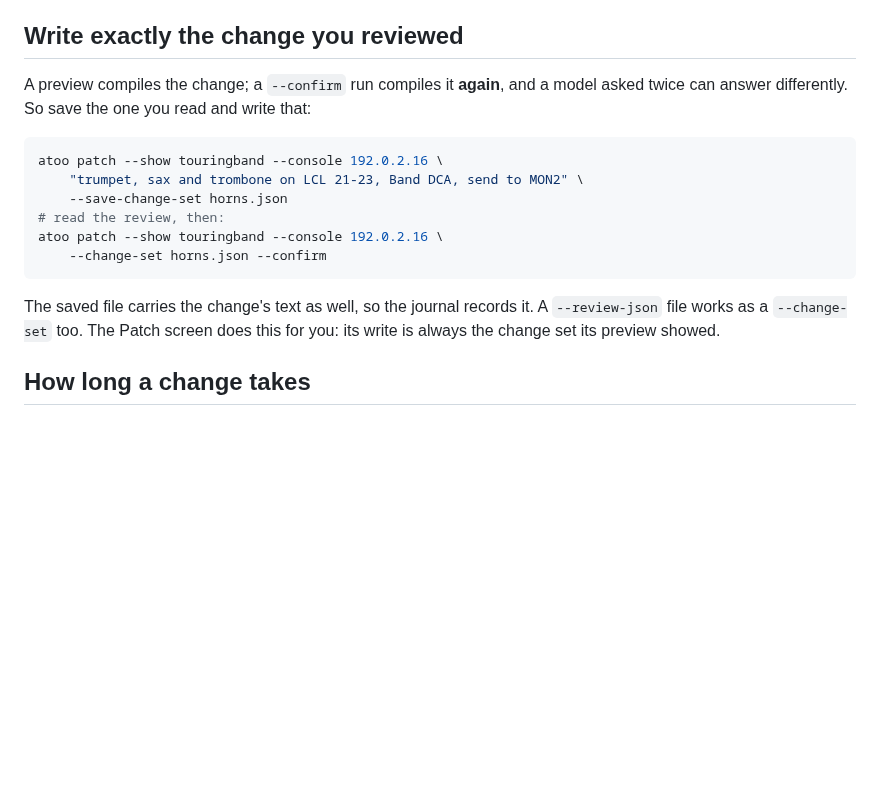
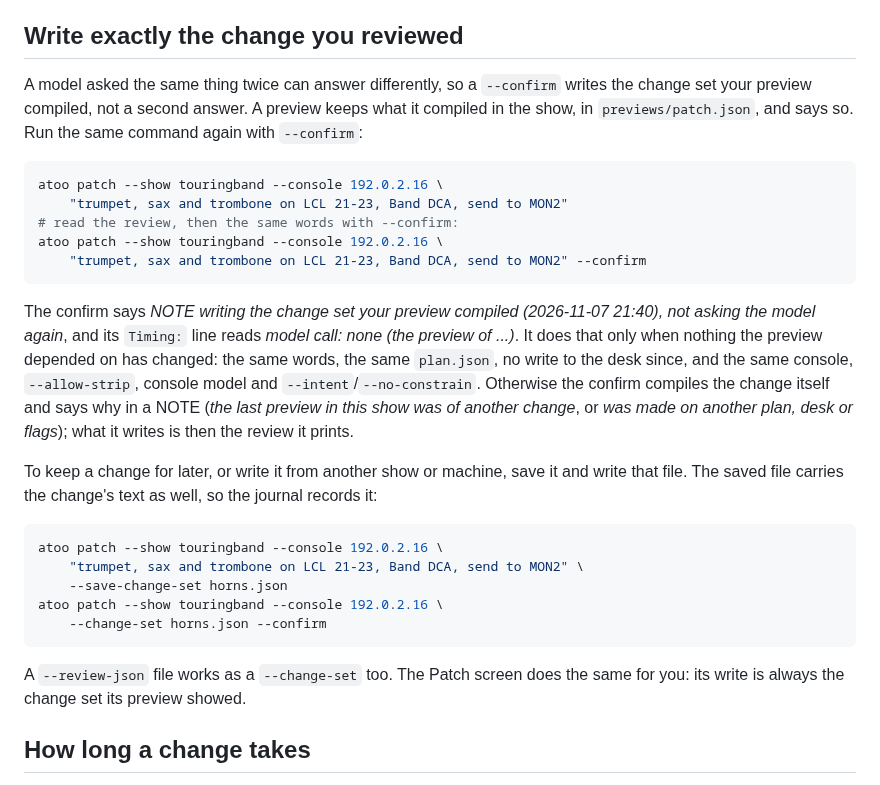
Before and after one commit to corourke/Atoo, a Markdown page: docs/user/patch.md, the part around the change. Drawn GitHub-style; blank space fills up the shorter version.

Commit message:
Docs: refresh the user guide

````diff
--- a/docs/user/patch.md
+++ b/docs/user/patch.md
@@ -507,18 +507,29 @@ In the browser, **Keep this in the show** does the same: under a standing Patch
 
 ## Write exactly the change you reviewed
 
-A preview compiles the change; a `--confirm` run compiles it **again**, and a model asked twice can answer differently. So save the one you read and write that:
+A model asked the same thing twice can answer differently, so a `--confirm` writes the change set your preview compiled, not a second answer. A preview keeps what it compiled in the show, in `previews/patch.json`, and says so. Run the same command again with `--confirm`:
+
+```bash
+atoo patch --show touringband --console 192.0.2.16 \
+    "trumpet, sax and trombone on LCL 21-23, Band DCA, send to MON2"
+# read the review, then the same words with --confirm:
+atoo patch --show touringband --console 192.0.2.16 \
+    "trumpet, sax and trombone on LCL 21-23, Band DCA, send to MON2" --confirm
+```
+
+The confirm says *NOTE writing the change set your preview compiled (2026-11-07 21:40), not asking the model again*, and its `Timing:` line reads *model call: none (the preview of ...)*. It does that only when nothing the preview depended on has changed: the same words, the same `plan.json`, no write to the desk since, and the same console, `--allow-strip`, console model and `--intent`/`--no-constrain`. Otherwise the confirm compiles the change itself and says why in a NOTE (*the last preview in this show was of another change*, or *was made on another plan, desk or flags*); what it writes is then the review it prints.
+
+To keep a change for later, or write it from another show or machine, save it and write that file. The saved file carries the change's text as well, so the journal records it:
 
 ```bash
 atoo patch --show touringband --console 192.0.2.16 \
     "trumpet, sax and trombone on LCL 21-23, Band DCA, send to MON2" \
     --save-change-set horns.json
-# read the review, then:
 atoo patch --show touringband --console 192.0.2.16 \
     --change-set horns.json --confirm
 ```
 
-The saved file carries the change's text as well, so the journal records it. A `--review-json` file works as a `--change-set` too. The Patch screen does this for you: its write is always the change set its preview showed.
+A `--review-json` file works as a `--change-set` too. The Patch screen does the same for you: its write is always the change set its preview showed.
 
 ## How long a change takes
 
````
Also changed, not shown: docs/user/cli-reference.md (+6 -3 lines), docs/user/show-bundles.md (+2 -1 lines).
